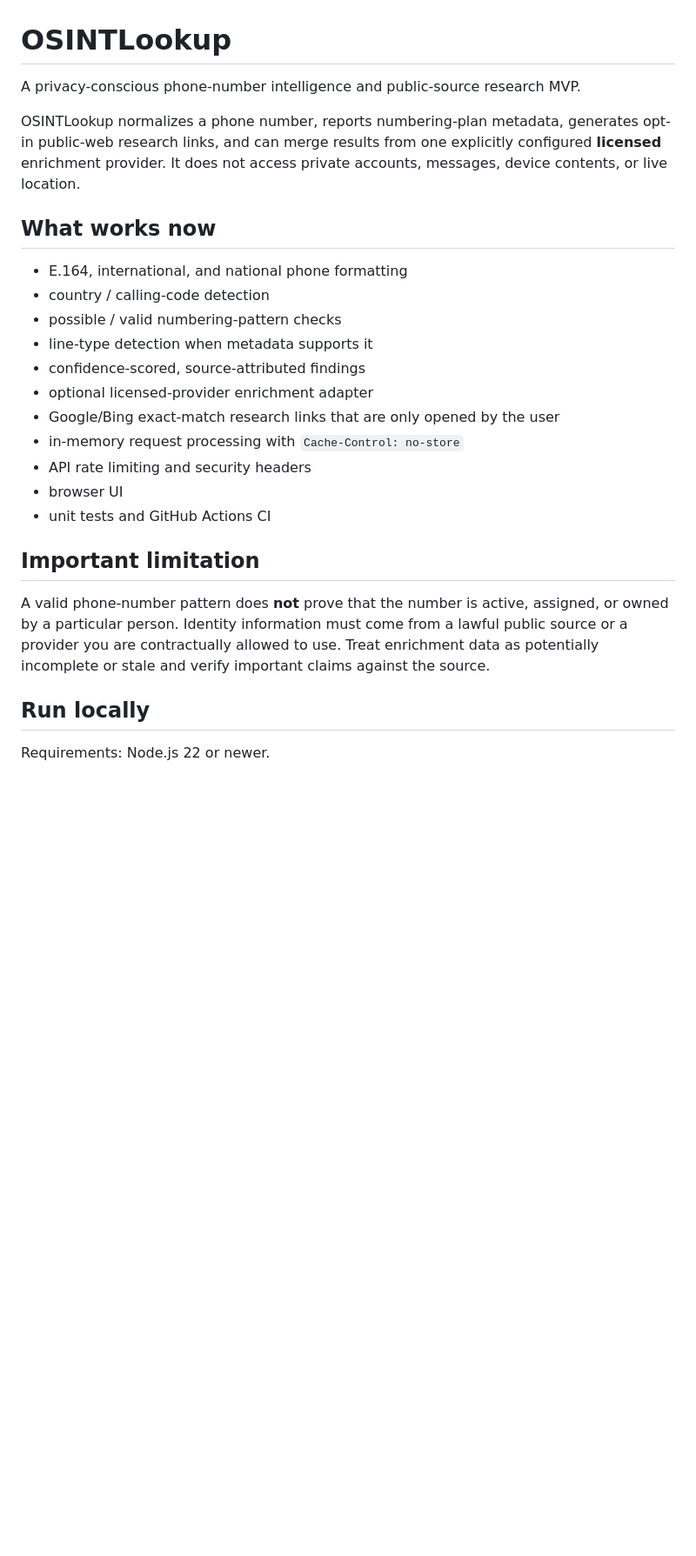
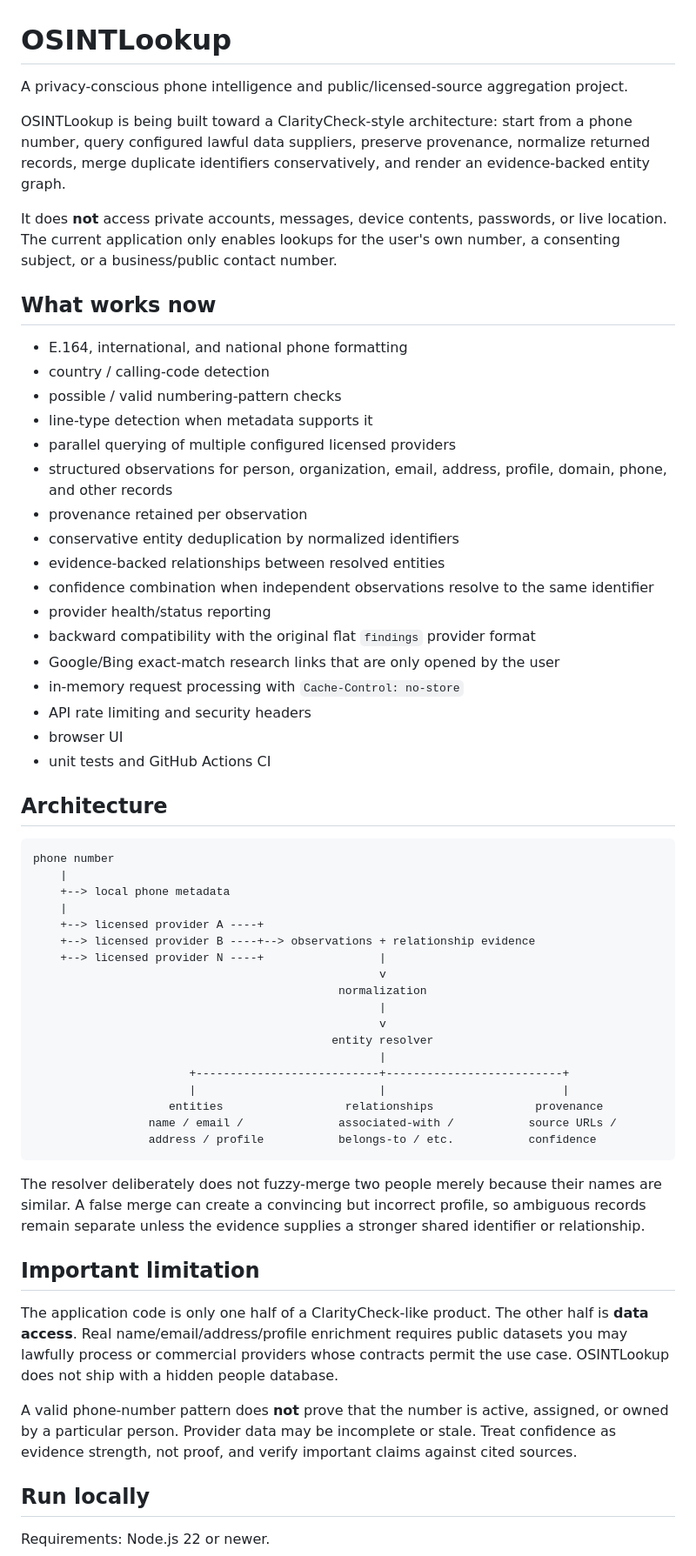
Before and after one commit to awet2001/OSINTLookup, a Markdown page: README.md, the part around one of its changes. Shown at 87% size. Drawn GitHub-style; blank space fills up the shorter version.

````diff
--- a/README.md
+++ b/README.md
@@ -1,8 +1,10 @@
 # OSINTLookup
 
-A privacy-conscious phone-number intelligence and public-source research MVP.
+A privacy-conscious phone intelligence and public/licensed-source aggregation project.
 
-OSINTLookup normalizes a phone number, reports numbering-plan metadata, generates opt-in public-web research links, and can merge results from one explicitly configured **licensed** enrichment provider. It does not access private accounts, messages, device contents, or live location.
+OSINTLookup is being built toward a ClarityCheck-style architecture: start from a phone number, query configured lawful data suppliers, preserve provenance, normalize returned records, merge duplicate identifiers conservatively, and render an evidence-backed entity graph.
+
+It does **not** access private accounts, messages, device contents, passwords, or live location. The current application only enables lookups for the user's own number, a consenting subject, or a business/public contact number.
 
 ## What works now
 
@@ -10,17 +12,50 @@ OSINTLookup normalizes a phone number, reports numbering-plan metadata, generate
 - country / calling-code detection
 - possible / valid numbering-pattern checks
 - line-type detection when metadata supports it
-- confidence-scored, source-attributed findings
-- optional licensed-provider enrichment adapter
+- parallel querying of multiple configured licensed providers
+- structured observations for person, organization, email, address, profile, domain, phone, and other records
+- provenance retained per observation
+- conservative entity deduplication by normalized identifiers
+- evidence-backed relationships between resolved entities
+- confidence combination when independent observations resolve to the same identifier
+- provider health/status reporting
+- backward compatibility with the original flat `findings` provider format
 - Google/Bing exact-match research links that are only opened by the user
 - in-memory request processing with `Cache-Control: no-store`
 - API rate limiting and security headers
 - browser UI
 - unit tests and GitHub Actions CI
 
+## Architecture
+
+```text
+phone number
+    |
+    +--> local phone metadata
+    |
+    +--> licensed provider A ----+
+    +--> licensed provider B ----+--> observations + relationship evidence
+    +--> licensed provider N ----+                 |
+                                                   v
+                                             normalization
+                                                   |
+                                                   v
+                                            entity resolver
+                                                   |
+                       +---------------------------+--------------------------+
+                       |                           |                          |
+                    entities                  relationships               provenance
+                 name / email /              associated-with /           source URLs /
+                 address / profile           belongs-to / etc.           confidence
+```
+
+The resolver deliberately does not fuzzy-merge two people merely because their names are similar. A false merge can create a convincing but incorrect profile, so ambiguous records remain separate unless the evidence supplies a stronger shared identifier or relationship.
+
 ## Important limitation
 
-A valid phone-number pattern does **not** prove that the number is active, assigned, or owned by a particular person. Identity information must come from a lawful public source or a provider you are contractually allowed to use. Treat enrichment data as potentially incomplete or stale and verify important claims against the source.
+The application code is only one half of a ClarityCheck-like product. The other half is **data access**. Real name/email/address/profile enrichment requires public datasets you may lawfully process or commercial providers whose contracts permit the use case. OSINTLookup does not ship with a hidden people database.
+
+A valid phone-number pattern does **not** prove that the number is active, assigned, or owned by a particular person. Provider data may be incomplete or stale. Treat confidence as evidence strength, not proof, and verify important claims against cited sources.
 
 ## Run locally
 
````
Also changed, not shown: other parts of README.md (+105 -25 lines).
